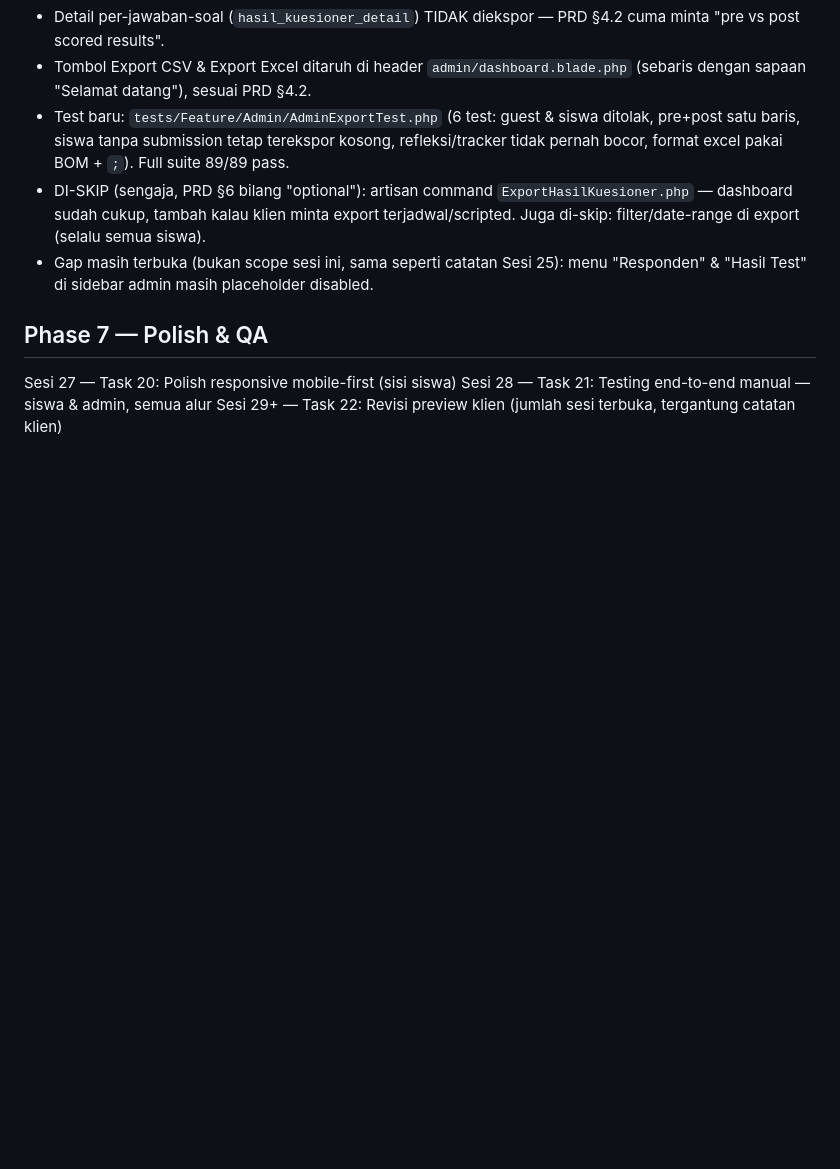
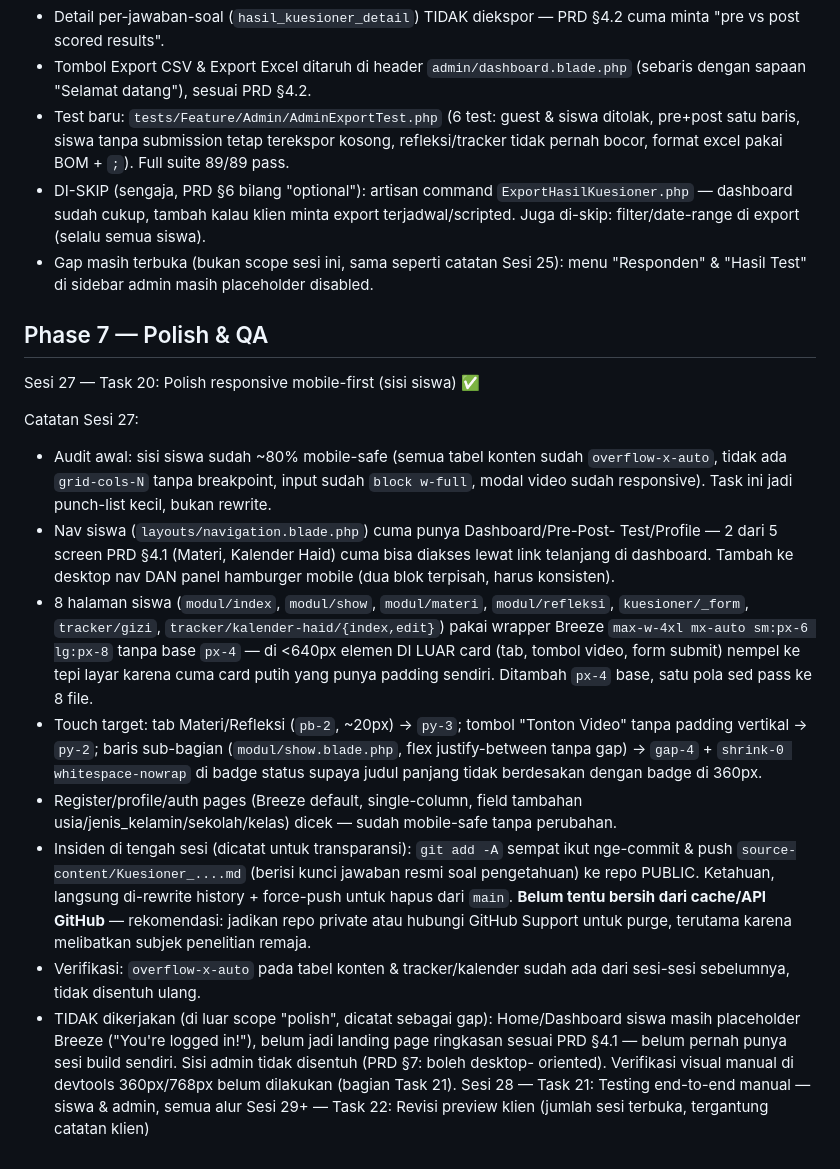
Before and after one commit to Figo04/gen_riseup, a Markdown page: PROGRESS.MD, the part around the change. Rendered like a GitHub page; blank space fills up the shorter version.

Commit message:
Catat Sesi 27 (Task 20) di PROGRESS.md
Termasuk catatan insiden kunci jawaban ke-push ke repo public
(sudah di-rewrite history + force-push) untuk transparansi ke sesi
berikutnya.

Co-Authored-By: Claude Sonnet 5 <noreply@anthropic.com>

```diff
--- a/PROGRESS.MD
+++ b/PROGRESS.MD
@@ -496,6 +496,46 @@ Catatan Sesi 26:
 
 ## Phase 7 — Polish & QA
 
-Sesi 27 — Task 20: Polish responsive mobile-first (sisi siswa)
+Sesi 27 — Task 20: Polish responsive mobile-first (sisi siswa) ✅
+
+Catatan Sesi 27:
+- Audit awal: sisi siswa sudah ~80% mobile-safe (semua tabel konten sudah
+  `overflow-x-auto`, tidak ada `grid-cols-N` tanpa breakpoint, input sudah
+  `block w-full`, modal video sudah responsive). Task ini jadi punch-list
+  kecil, bukan rewrite.
+- Nav siswa (`layouts/navigation.blade.php`) cuma punya Dashboard/Pre-Post-
+  Test/Profile — 2 dari 5 screen PRD §4.1 (Materi, Kalender Haid) cuma bisa
+  diakses lewat link telanjang di dashboard. Tambah ke desktop nav DAN
+  panel hamburger mobile (dua blok terpisah, harus konsisten).
+- 8 halaman siswa (`modul/index`, `modul/show`, `modul/materi`,
+  `modul/refleksi`, `kuesioner/_form`, `tracker/gizi`,
+  `tracker/kalender-haid/{index,edit}`) pakai wrapper Breeze
+  `max-w-4xl mx-auto sm:px-6 lg:px-8` tanpa base `px-4` — di <640px elemen
+  DI LUAR card (tab, tombol video, form submit) nempel ke tepi layar
+  karena cuma card putih yang punya padding sendiri. Ditambah `px-4` base,
+  satu pola sed pass ke 8 file.
+- Touch target: tab Materi/Refleksi (`pb-2`, ~20px) → `py-3`; tombol
+  "Tonton Video" tanpa padding vertikal → `py-2`; baris sub-bagian
+  (`modul/show.blade.php`, flex justify-between tanpa gap) → `gap-4` +
+  `shrink-0 whitespace-nowrap` di badge status supaya judul panjang tidak
+  berdesakan dengan badge di 360px.
+- Register/profile/auth pages (Breeze default, single-column, field
+  tambahan usia/jenis_kelamin/sekolah/kelas) dicek — sudah mobile-safe
+  tanpa perubahan.
+- Insiden di tengah sesi (dicatat untuk transparansi): `git add -A` sempat
+  ikut nge-commit & push `source-content/Kuesioner_....md` (berisi kunci
+  jawaban resmi soal pengetahuan) ke repo PUBLIC. Ketahuan, langsung
+  di-rewrite history + force-push untuk hapus dari `main`. **Belum tentu
+  bersih dari cache/API GitHub** — rekomendasi: jadikan repo private atau
+  hubungi GitHub Support untuk purge, terutama karena melibatkan subjek
+  penelitian remaja.
+- Verifikasi: `overflow-x-auto` pada tabel konten & tracker/kalender
+  sudah ada dari sesi-sesi sebelumnya, tidak disentuh ulang.
+- TIDAK dikerjakan (di luar scope "polish", dicatat sebagai gap):
+  Home/Dashboard siswa masih placeholder Breeze ("You're logged in!"),
+  belum jadi landing page ringkasan sesuai PRD §4.1 — belum pernah punya
+  sesi build sendiri. Sisi admin tidak disentuh (PRD §7: boleh desktop-
+  oriented). Verifikasi visual manual di devtools 360px/768px belum
+  dilakukan (bagian Task 21).
 Sesi 28 — Task 21: Testing end-to-end manual — siswa & admin, semua alur
 Sesi 29+ — Task 22: Revisi preview klien (jumlah sesi terbuka, tergantung catatan klien)
```
